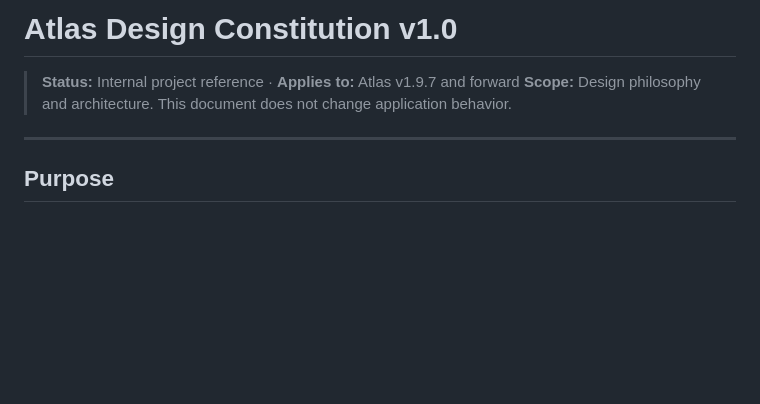
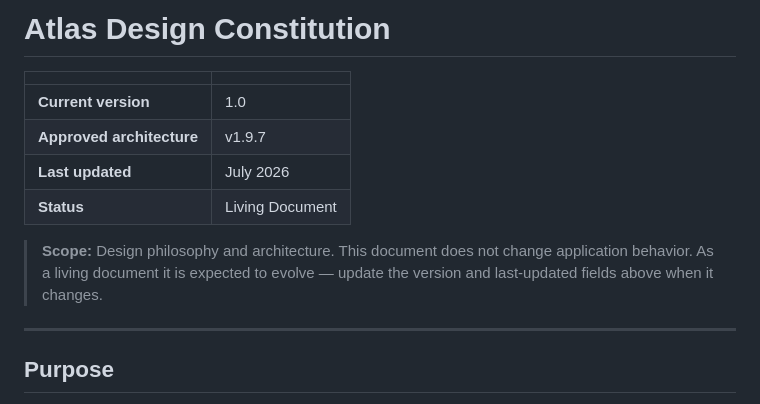
Before and after one commit to pbuchan3-pb3/safe-incident-report, a Markdown page: ATLAS_DESIGN_CONSTITUTION.md, the part around the change. Drawn GitHub-style; blank space fills up the shorter version.

```diff
--- a/ATLAS_DESIGN_CONSTITUTION.md
+++ b/ATLAS_DESIGN_CONSTITUTION.md
@@ -1,7 +1,13 @@
-# Atlas Design Constitution v1.0
+# Atlas Design Constitution
 
-> **Status:** Internal project reference · **Applies to:** Atlas v1.9.7 and forward
-> **Scope:** Design philosophy and architecture. This document does not change application behavior.
+| | |
+|---|---|
+| **Current version** | 1.0 |
+| **Approved architecture** | v1.9.7 |
+| **Last updated** | July 2026 |
+| **Status** | Living Document |
+
+> **Scope:** Design philosophy and architecture. This document does not change application behavior. As a living document it is expected to evolve — update the version and last-updated fields above when it changes.
 
 ---
 
```
